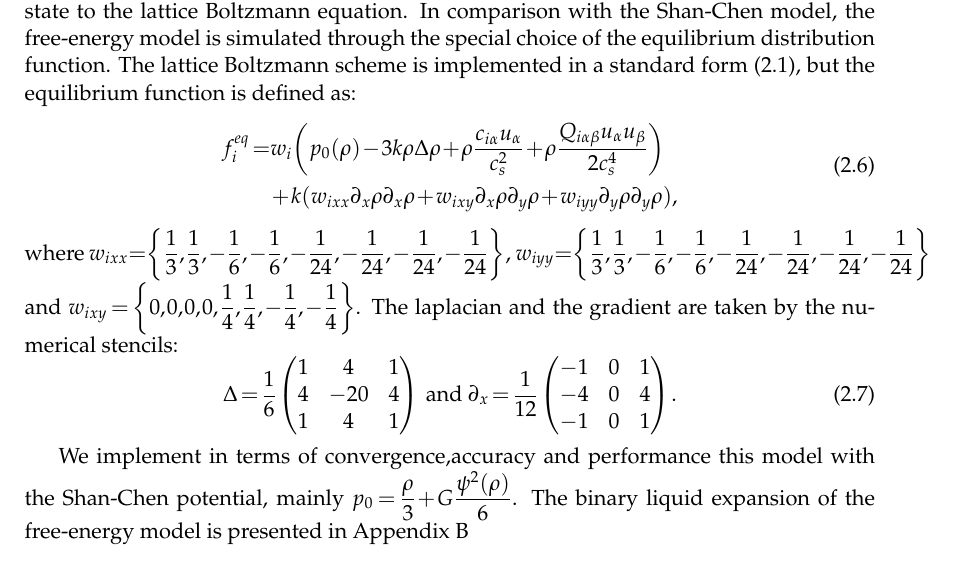
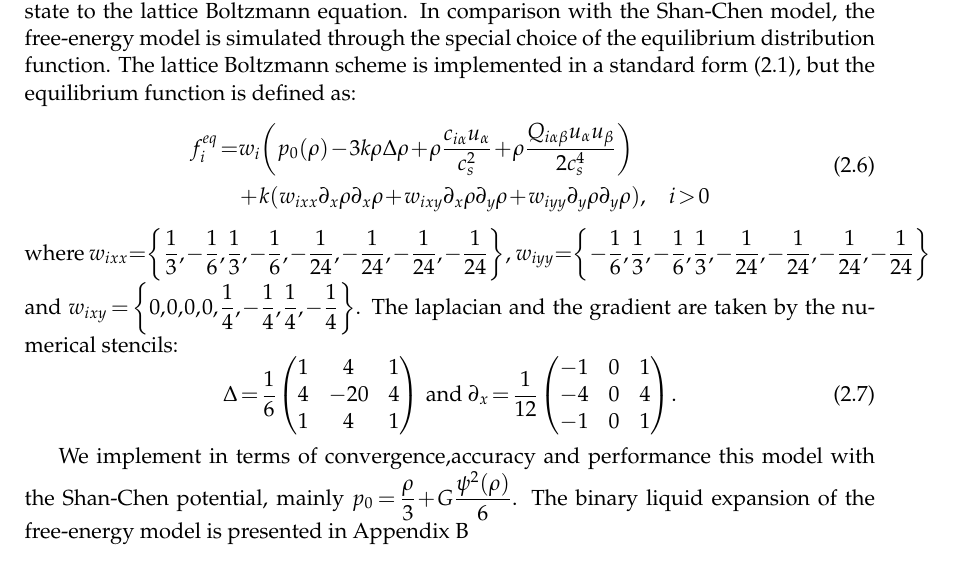
Before and after one commit to shurikkuzmin/BinaryFluidsGPU, a LaTeX document (paper.tex): part of page 4 of 8, cut so that both start at the same text. Compiled offline with pdfLaTeX.

Commit message:
Fix wxx, wyy and wxy coefficients in the paper.

```diff
--- a/paper.tex
+++ b/paper.tex
@@ -211,12 +211,12 @@ implemented in a standard form (\ref{standard:implementation}), but the
 equilibrium function is defined as: \begin{equation}
 \begin{aligned}
 f_i^{eq}=&w_i \biggl(p_0(\rho)-3 k\rho\Delta\rho+\rho \frac{c_{i\alpha}u_{\alpha}}{c_s^2}+\rho \frac{Q_{i\alpha\beta}u_{\alpha}u_{\beta}}{2 c_s^4}\biggr)\\
-&+k (w_{ixx} \partial_x \rho \partial_x \rho + w_{ixy} \partial_x \rho \partial_y \rho + w_{iyy} \partial_y \rho \partial_y \rho),
+&+k (w_{ixx} \partial_x \rho \partial_x \rho + w_{ixy} \partial_x \rho \partial_y \rho + w_{iyy} \partial_y \rho \partial_y \rho), \quad i > 0
 \end{aligned}
 \end{equation}
-where $w_{ixx}=\left\{\dfrac{1}{3},\dfrac{1}{3},-\dfrac{1}{6},-\dfrac{1}{6},-\dfrac{1}{24},-\dfrac{1}{24},-\dfrac{1}{24},-\dfrac{1}{24}\right\}$,
-$w_{iyy}=\left\{\dfrac{1}{3},\dfrac{1}{3},-\dfrac{1}{6},-\dfrac{1}{6},-\dfrac{1}{24},-\dfrac{1}{24},-\dfrac{1}{24},-\dfrac{1}{24}\right\}$
-and $w_{ixy}=\left\{0,0,0,0,\dfrac{1}{4},\dfrac{1}{4},-\dfrac{1}{4},-\dfrac{1}{4}\right\}$. The laplacian and the gradient are taken by the numerical stencils:
+where $w_{ixx}=\left\{\dfrac{1}{3},-\dfrac{1}{6},\dfrac{1}{3},-\dfrac{1}{6},-\dfrac{1}{24},-\dfrac{1}{24},-\dfrac{1}{24},-\dfrac{1}{24}\right\}$,
+$w_{iyy}=\left\{-\dfrac{1}{6},\dfrac{1}{3},-\dfrac{1}{6},\dfrac{1}{3}, -\dfrac{1}{24},-\dfrac{1}{24},-\dfrac{1}{24},-\dfrac{1}{24}\right\}$
+and $w_{ixy}=\left\{0,0,0,0,\dfrac{1}{4},-\dfrac{1}{4},\dfrac{1}{4},-\dfrac{1}{4}\right\}$. The laplacian and the gradient are taken by the numerical stencils:
 \begin{equation}
 \Delta=\frac{1}{6}
 \begin{pmatrix}
```
